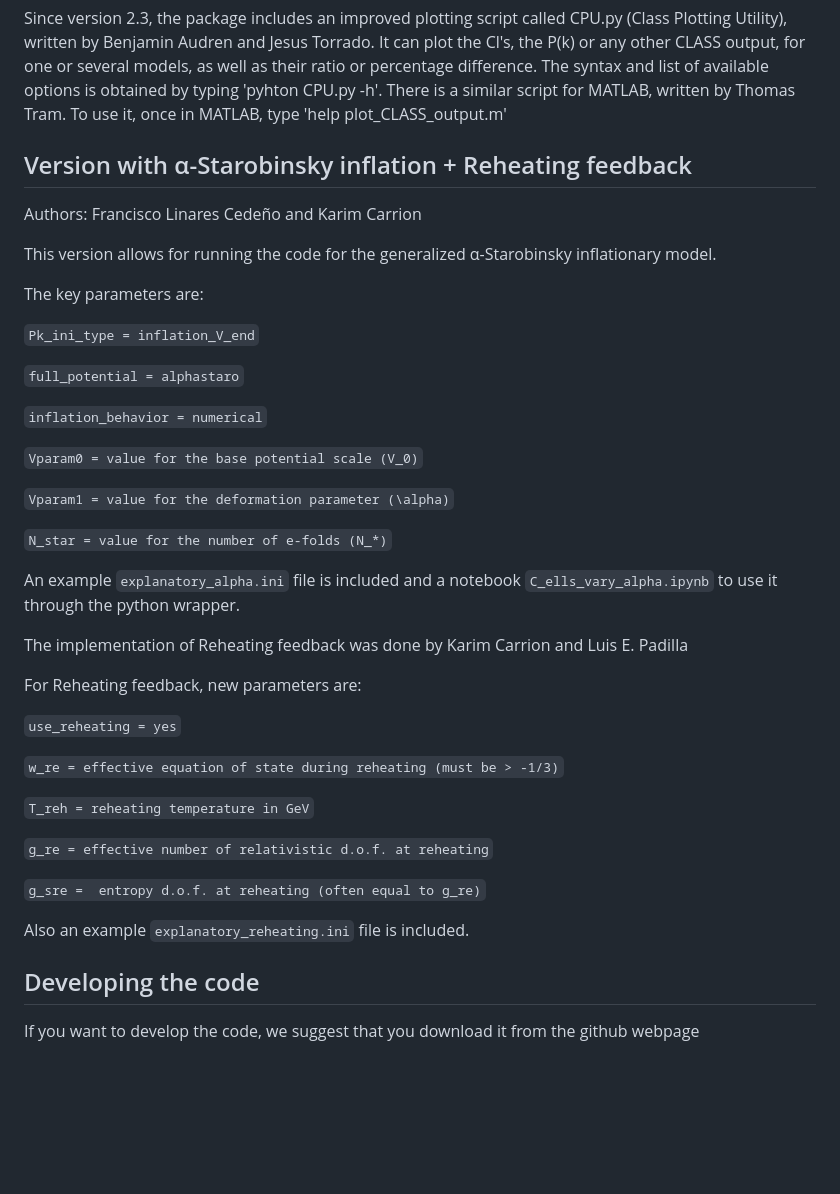
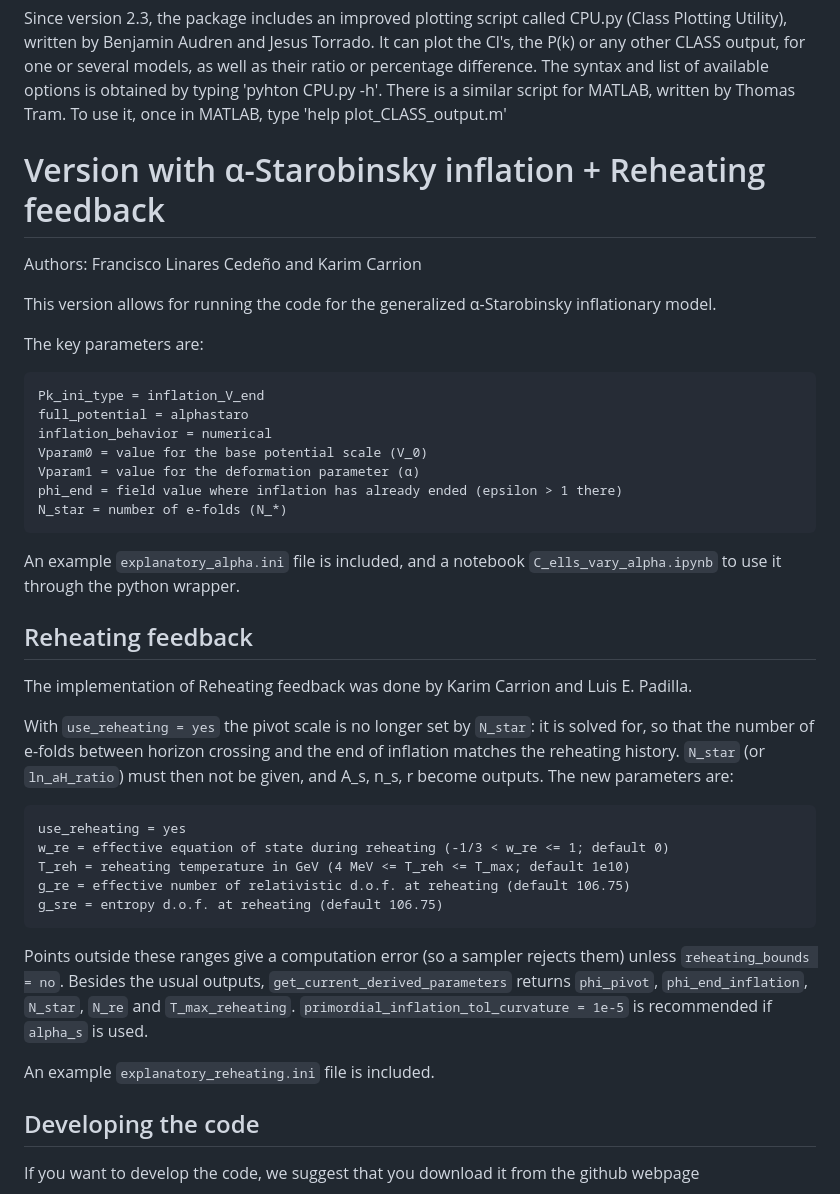
Before and after one commit to karimpsi22/class_alphastaro, a Markdown page: README.md, the part around the change. GitHub-like rendering; blank space fills up the shorter version.

Commit message:
Revise README
Updated README to clarify parameters for α-Starobinsky inflation and Reheating feedback.

```diff
--- a/README.md
+++ b/README.md
@@ -90,8 +90,7 @@ typing 'pyhton CPU.py -h'. There is a similar script for MATLAB,
 written by Thomas Tram. To use it, once in MATLAB, type 'help
 plot_CLASS_output.m'
 
-Version with α-Starobinsky inflation + Reheating feedback
-----------------------------------------------------------
+# Version with α-Starobinsky inflation + Reheating feedback
 
 Authors: Francisco Linares Cedeño and Karim Carrion
 
@@ -99,35 +98,31 @@ This version allows for running the code for the generalized α-Starobinsky infl
 
 The key parameters are:
 
-`Pk_ini_type = inflation_V_end`
+    Pk_ini_type = inflation_V_end
+    full_potential = alphastaro
+    inflation_behavior = numerical
+    Vparam0 = value for the base potential scale (V_0)
+    Vparam1 = value for the deformation parameter (α)
+    phi_end = field value where inflation has already ended (epsilon > 1 there)
+    N_star = number of e-folds (N_*)
 
-`full_potential = alphastaro`
+An example `explanatory_alpha.ini` file is included, and a notebook `C_ells_vary_alpha.ipynb` to use it through the python wrapper.
 
-`inflation_behavior = numerical`
+## Reheating feedback
 
-`Vparam0 = value for the base potential scale (V_0)`
+The implementation of Reheating feedback was done by Karim Carrion and Luis E. Padilla.
 
-`Vparam1 = value for the deformation parameter (\alpha)`
+With `use_reheating = yes` the pivot scale is no longer set by `N_star`: it is solved for, so that the number of e-folds between horizon crossing and the end of inflation matches the reheating history. `N_star` (or `ln_aH_ratio`) must then not be given, and A_s, n_s, r become outputs. The new parameters are:
 
-`N_star = value for the number of e-folds (N_*)`
+    use_reheating = yes
+    w_re = effective equation of state during reheating (-1/3 < w_re <= 1; default 0)
+    T_reh = reheating temperature in GeV (4 MeV <= T_reh <= T_max; default 1e10)
+    g_re = effective number of relativistic d.o.f. at reheating (default 106.75)
+    g_sre = entropy d.o.f. at reheating (default 106.75)
 
-An example `explanatory_alpha.ini` file is included and a notebook `C_ells_vary_alpha.ipynb` to use it through the python wrapper.
+Points outside these ranges give a computation error (so a sampler rejects them) unless `reheating_bounds = no`. Besides the usual outputs, `get_current_derived_parameters` returns `phi_pivot`, `phi_end_inflation`, `N_star`, `N_re` and `T_max_reheating`. `primordial_inflation_tol_curvature = 1e-5` is recommended if `alpha_s` is used.
 
-The implementation of Reheating feedback was done by Karim Carrion and Luis E. Padilla
-
-For Reheating feedback, new parameters are:
-
-`use_reheating = yes`
-
-`w_re = effective equation of state during reheating (must be > -1/3)`
-
-`T_reh = reheating temperature in GeV`
-
-`g_re = effective number of relativistic d.o.f. at reheating`
-
-`g_sre =  entropy d.o.f. at reheating (often equal to g_re)`
-
-Also an example `explanatory_reheating.ini` file is included.
+An example `explanatory_reheating.ini` file is included.
 
 Developing the code
 --------------------
```
